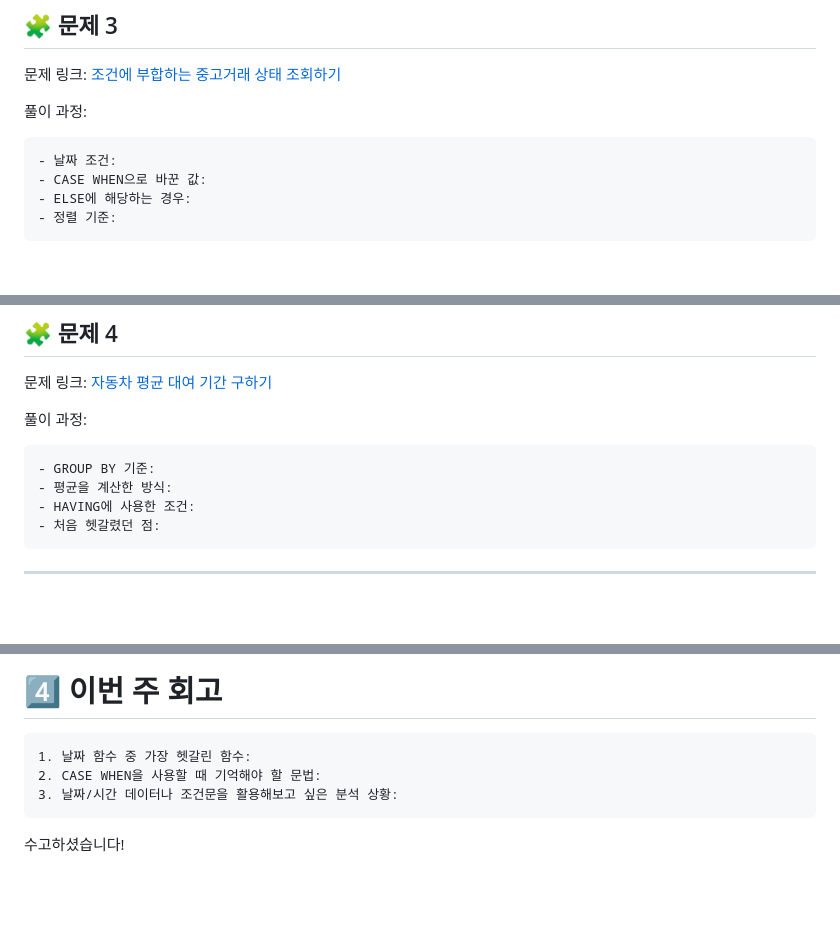
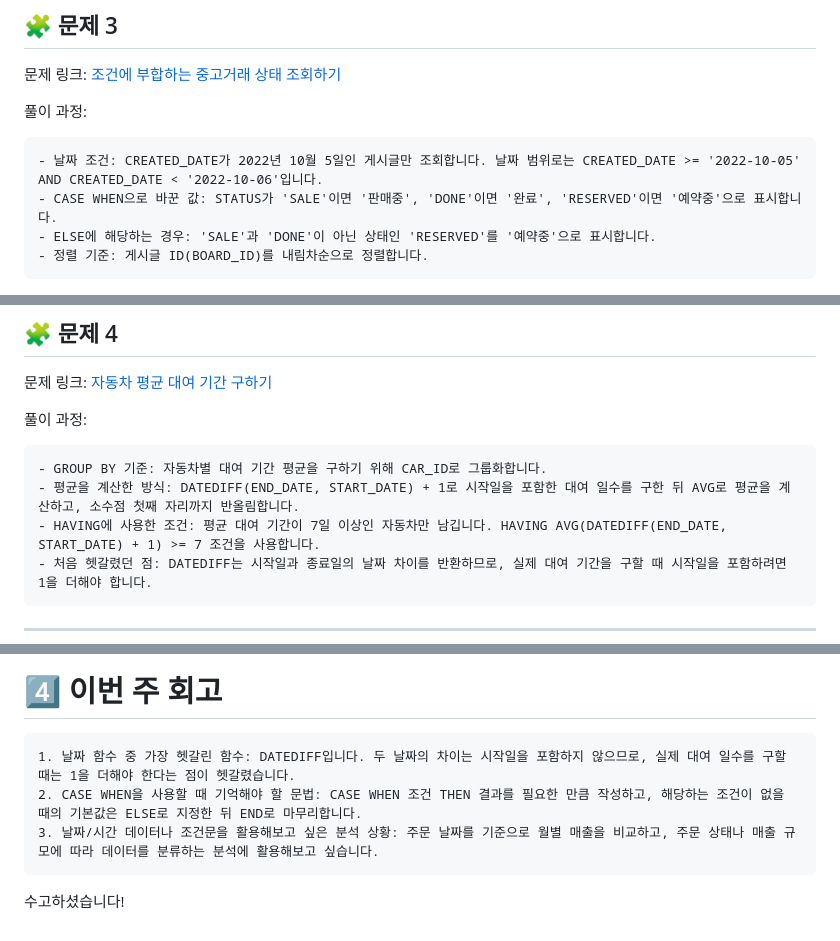
Before and after one commit to shxxsh131/SQL, a Markdown page: Week5.md, 3 parts joined by grey strips. Drawn GitHub-style; blank space fills up the shorter version.

````diff
--- a/Week5.md
+++ b/Week5.md
@@ -136,9 +132,9 @@ SQL_BASIC 정규 과제는 매주 정해진 분량의 `초보자를 위한 BigQu
 풀이 과정:
 
 ```
-- 날짜 조건:
-- CASE WHEN으로 바꾼 값:
-- ELSE에 해당하는 경우:
-- 정렬 기준:
+- 날짜 조건: CREATED_DATE가 2022년 10월 5일인 게시글만 조회합니다. 날짜 범위로는 CREATED_DATE >= '2022-10-05' AND CREATED_DATE < '2022-10-06'입니다.
+- CASE WHEN으로 바꾼 값: STATUS가 'SALE'이면 '판매중', 'DONE'이면 '완료', 'RESERVED'이면 '예약중'으로 표시합니다.
+- ELSE에 해당하는 경우: 'SALE'과 'DONE'이 아닌 상태인 'RESERVED'를 '예약중'으로 표시합니다.
+- 정렬 기준: 게시글 ID(BOARD_ID)를 내림차순으로 정렬합니다.
 ```
 
@@ -151,8 +146,8 @@ SQL_BASIC 정규 과제는 매주 정해진 분량의 `초보자를 위한 BigQu
 풀이 과정:
 
 ```
-- GROUP BY 기준:
-- 평균을 계산한 방식:
-- HAVING에 사용한 조건:
-- 처음 헷갈렸던 점:
+- GROUP BY 기준: 자동차별 대여 기간 평균을 구하기 위해 CAR_ID로 그룹화합니다.
+- 평균을 계산한 방식: DATEDIFF(END_DATE, START_DATE) + 1로 시작일을 포함한 대여 일수를 구한 뒤 AVG로 평균을 계산하고, 소수점 첫째 자리까지 반올림합니다.
+- HAVING에 사용한 조건: 평균 대여 기간이 7일 이상인 자동차만 남깁니다. HAVING AVG(DATEDIFF(END_DATE, START_DATE) + 1) >= 7 조건을 사용합니다.
+- 처음 헷갈렸던 점: DATEDIFF는 시작일과 종료일의 날짜 차이를 반환하므로, 실제 대여 기간을 구할 때 시작일을 포함하려면 1을 더해야 합니다.
 ```
@@ -164,9 +157,9 @@ SQL_BASIC 정규 과제는 매주 정해진 분량의 `초보자를 위한 BigQu
 # 4️⃣ 이번 주 회고
 
 ```
-1. 날짜 함수 중 가장 헷갈린 함수:
-2. CASE WHEN을 사용할 때 기억해야 할 문법:
-3. 날짜/시간 데이터나 조건문을 활용해보고 싶은 분석 상황:
+1. 날짜 함수 중 가장 헷갈린 함수: DATEDIFF입니다. 두 날짜의 차이는 시작일을 포함하지 않으므로, 실제 대여 일수를 구할 때는 1을 더해야 한다는 점이 헷갈렸습니다.
+2. CASE WHEN을 사용할 때 기억해야 할 문법: CASE WHEN 조건 THEN 결과를 필요한 만큼 작성하고, 해당하는 조건이 없을 때의 기본값은 ELSE로 지정한 뒤 END로 마무리합니다.
+3. 날짜/시간 데이터나 조건문을 활용해보고 싶은 분석 상황: 주문 날짜를 기준으로 월별 매출을 비교하고, 주문 상태나 매출 규모에 따라 데이터를 분류하는 분석에 활용해보고 싶습니다.
 ```
 
 수고하셨습니다!
````
Also changed, not shown: other parts of Week5.md (+16 -23 lines), image-4.png (added).
